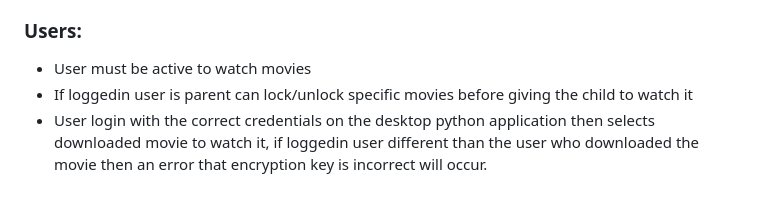
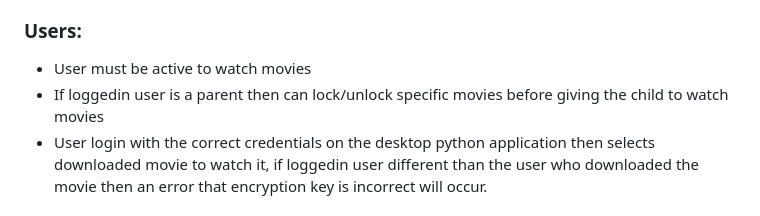
Before and after one commit to Fadel-Rammal/Movies-Series, a Markdown page: README.md, the part around the change. GitHub-like rendering.

```diff
--- a/README.md
+++ b/README.md
@@ -28,7 +28,7 @@ Developed using: HTML, CSS, JS, PHP, Bootstrap, Python, Java.
 ### Users:
 
 - User must be active to watch movies
-- If loggedin user is parent can lock/unlock specific movies before giving the child to watch it
+- If loggedin user is a parent then can lock/unlock specific movies before giving the child to watch movies
 - User login with the correct credentials on the desktop python application then selects downloaded movie to watch it, if loggedin user different than the user who downloaded the movie then an error that encryption key is incorrect will occur.
 
 
```
